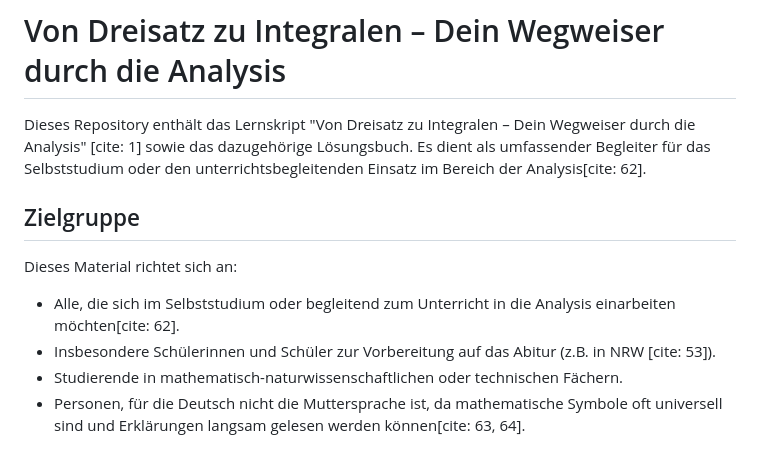
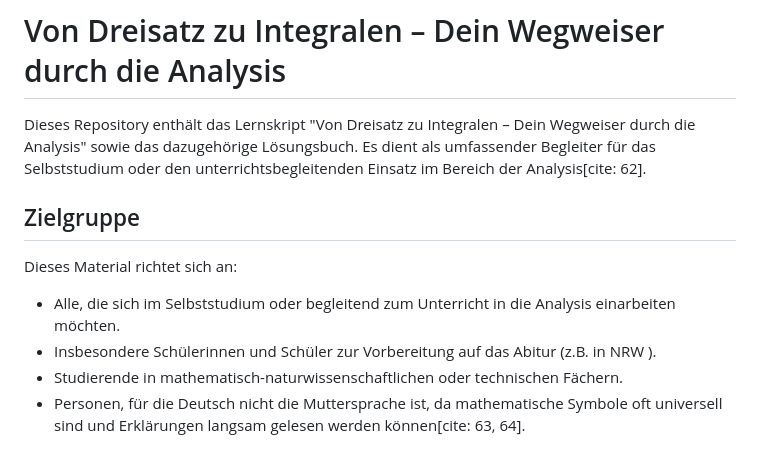
Before and after one commit to FisherSteve/Von-Dreisatz-zu-Integralen, a Markdown page: README.md, the part around the change. Rendered like a GitHub page.

```diff
--- a/README.md
+++ b/README.md
@@ -1,13 +1,13 @@
 # Von Dreisatz zu Integralen – Dein Wegweiser durch die Analysis
 
-Dieses Repository enthält das Lernskript "Von Dreisatz zu Integralen – Dein Wegweiser durch die Analysis" [cite: 1] sowie das dazugehörige Lösungsbuch. Es dient als umfassender Begleiter für das Selbststudium oder den unterrichtsbegleitenden Einsatz im Bereich der Analysis[cite: 62].
+Dieses Repository enthält das Lernskript "Von Dreisatz zu Integralen – Dein Wegweiser durch die Analysis"  sowie das dazugehörige Lösungsbuch. Es dient als umfassender Begleiter für das Selbststudium oder den unterrichtsbegleitenden Einsatz im Bereich der Analysis[cite: 62].
 
 ## Zielgruppe
 
 Dieses Material richtet sich an:
 
-* Alle, die sich im Selbststudium oder begleitend zum Unterricht in die Analysis einarbeiten möchten[cite: 62].
-* Insbesondere Schülerinnen und Schüler zur Vorbereitung auf das Abitur (z.B. in NRW [cite: 53]).
+* Alle, die sich im Selbststudium oder begleitend zum Unterricht in die Analysis einarbeiten möchten.
+* Insbesondere Schülerinnen und Schüler zur Vorbereitung auf das Abitur (z.B. in NRW ).
 * Studierende in mathematisch-naturwissenschaftlichen oder technischen Fächern.
 * Personen, für die Deutsch nicht die Muttersprache ist, da mathematische Symbole oft universell sind und Erklärungen langsam gelesen werden können[cite: 63, 64].
 
```
